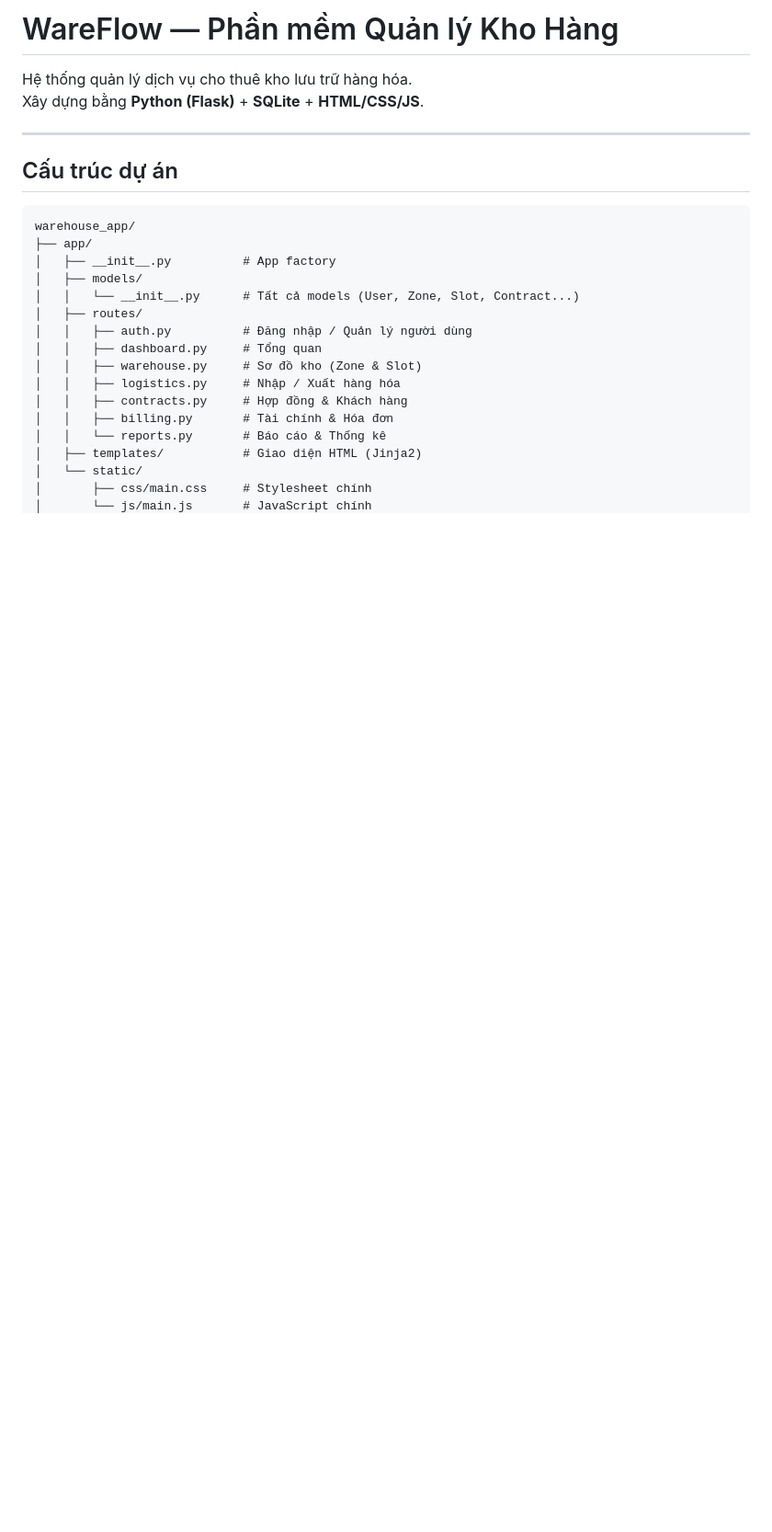
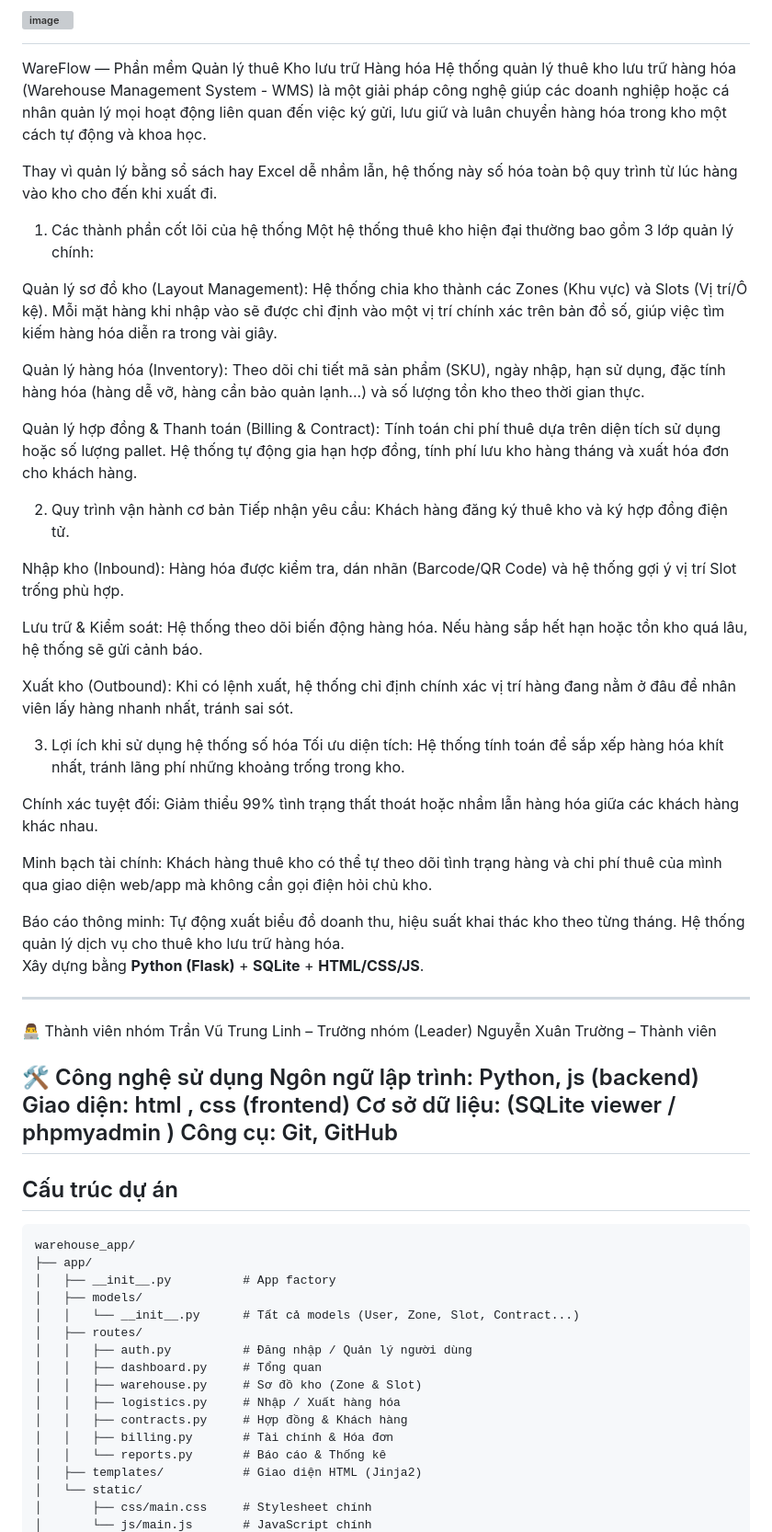
Before and after one commit to tranvutrunglinh100-svg/nhom22-thue-kho-luu-tru-hang-hoa, a Markdown page: README.md, the part around one of its changes. Shown at 92% size. Drawn GitHub-style; blank space fills up the shorter version; grey boxes are pictures that could not be loaded.

Commit message:
Revise README with project overview and team info
Updated README to include project details, team members, technologies used, and project status.

```diff
--- a/README.md
+++ b/README.md
@@ -1,8 +1,49 @@
-# WareFlow — Phần mềm Quản lý Kho Hàng
+# <img width="150" height="52" alt="image" src="https://github.com/user-attachments/assets/5a700bfc-1d01-41c5-a837-d7888722ddc7" />
+WareFlow — Phần mềm Quản lý thuê Kho lưu trữ Hàng hóa
+Hệ thống quản lý thuê kho lưu trữ hàng hóa (Warehouse Management System - WMS) là một giải pháp công nghệ giúp các doanh nghiệp hoặc cá nhân quản lý mọi hoạt động liên quan đến việc ký gửi, lưu giữ và luân chuyển hàng hóa trong kho một cách tự động và khoa học.
 
+Thay vì quản lý bằng sổ sách hay Excel dễ nhầm lẫn, hệ thống này số hóa toàn bộ quy trình từ lúc hàng vào kho cho đến khi xuất đi.
+
+1. Các thành phần cốt lõi của hệ thống
+Một hệ thống thuê kho hiện đại thường bao gồm 3 lớp quản lý chính:
+
+Quản lý sơ đồ kho (Layout Management): Hệ thống chia kho thành các Zones (Khu vực) và Slots (Vị trí/Ô kệ). Mỗi mặt hàng khi nhập vào sẽ được chỉ định vào một vị trí chính xác trên bản đồ số, giúp việc tìm kiếm hàng hóa diễn ra trong vài giây.
+
+Quản lý hàng hóa (Inventory): Theo dõi chi tiết mã sản phẩm (SKU), ngày nhập, hạn sử dụng, đặc tính hàng hóa (hàng dễ vỡ, hàng cần bảo quản lạnh...) và số lượng tồn kho theo thời gian thực.
+
+Quản lý hợp đồng & Thanh toán (Billing & Contract): Tính toán chi phí thuê dựa trên diện tích sử dụng hoặc số lượng pallet. Hệ thống tự động gia hạn hợp đồng, tính phí lưu kho hàng tháng và xuất hóa đơn cho khách hàng.
+
+2. Quy trình vận hành cơ bản
+Tiếp nhận yêu cầu: Khách hàng đăng ký thuê kho và ký hợp đồng điện tử.
+
+Nhập kho (Inbound): Hàng hóa được kiểm tra, dán nhãn (Barcode/QR Code) và hệ thống gợi ý vị trí Slot trống phù hợp.
+
+Lưu trữ & Kiểm soát: Hệ thống theo dõi biến động hàng hóa. Nếu hàng sắp hết hạn hoặc tồn kho quá lâu, hệ thống sẽ gửi cảnh báo.
+
+Xuất kho (Outbound): Khi có lệnh xuất, hệ thống chỉ định chính xác vị trí hàng đang nằm ở đâu để nhân viên lấy hàng nhanh nhất, tránh sai sót.
+
+3. Lợi ích khi sử dụng hệ thống số hóa
+Tối ưu diện tích: Hệ thống tính toán để sắp xếp hàng hóa khít nhất, tránh lãng phí những khoảng trống trong kho.
+
+Chính xác tuyệt đối: Giảm thiểu 99% tình trạng thất thoát hoặc nhầm lẫn hàng hóa giữa các khách hàng khác nhau.
+
+Minh bạch tài chính: Khách hàng thuê kho có thể tự theo dõi tình trạng hàng và chi phí thuê của mình qua giao diện web/app mà không cần gọi điện hỏi chủ kho.
+
+Báo cáo thông minh: Tự động xuất biểu đồ doanh thu, hiệu suất khai thác kho theo từng tháng.
 Hệ thống quản lý dịch vụ cho thuê kho lưu trữ hàng hóa.
 Xây dựng bằng **Python (Flask)** + **SQLite** + **HTML/CSS/JS**.
 
+---
+👨‍💻 Thành viên nhóm
+Trần Vũ Trung Linh – Trưởng nhóm (Leader)
+Nguyễn Xuân Trường – Thành viên
+
+
+🛠️ Công nghệ sử dụng
+Ngôn ngữ lập trình: Python, js (backend)
+Giao diện: html , css (frontend)
+Cơ sở dữ liệu: (SQLite viewer / phpmyadmin )
+Công cụ: Git, GitHub
 ---
 
 ## Cấu trúc dự án
```
Also changed, not shown: other parts of README.md (+22 -3 lines).
